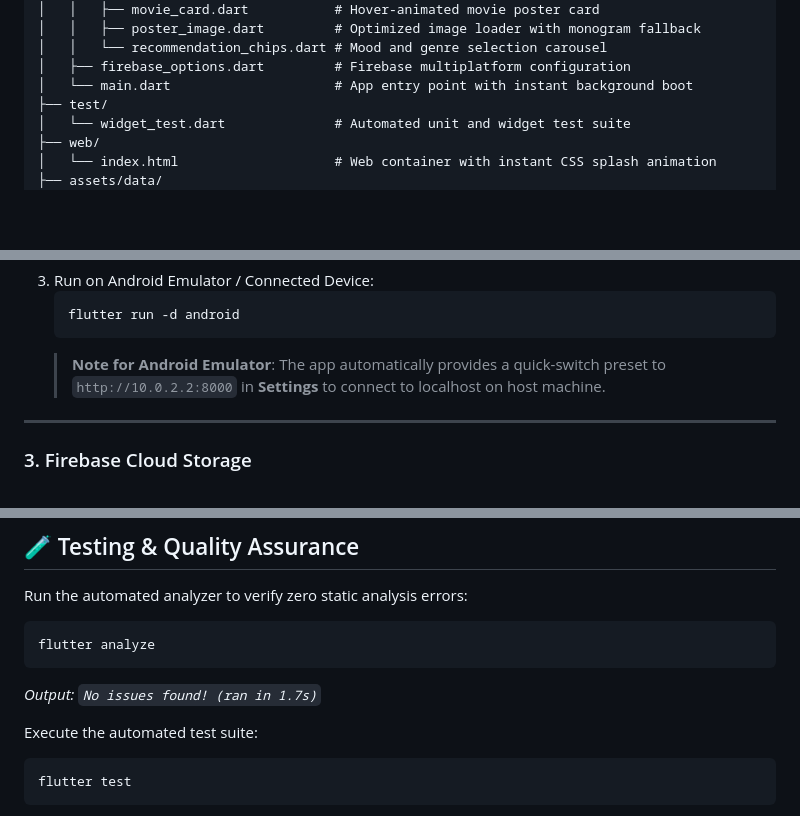
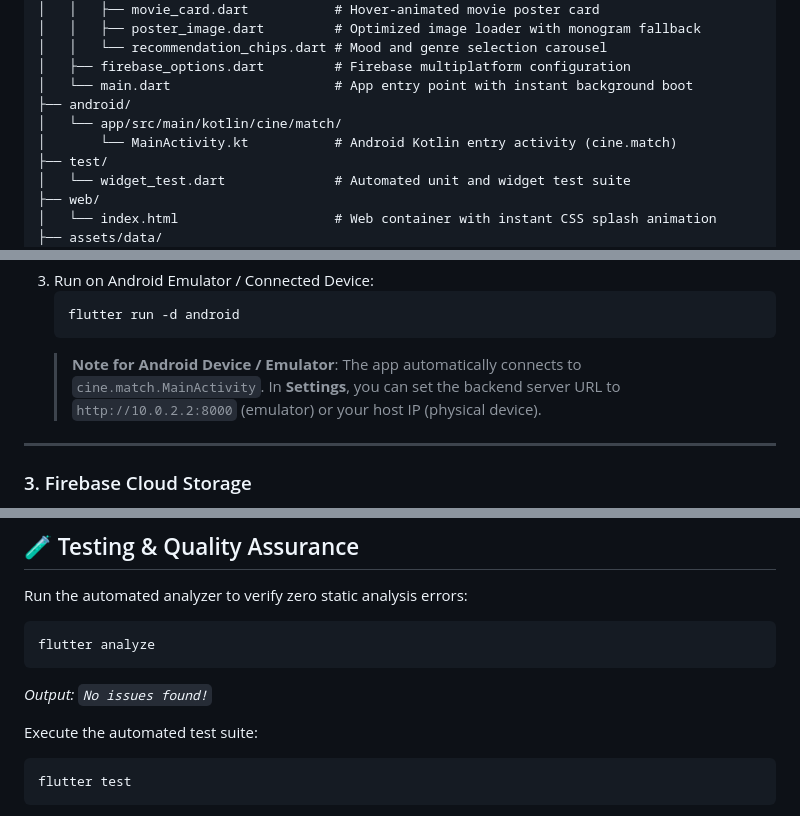
Before and after one commit to ivengexnce/cinematch, a Markdown page: README.md, 3 parts joined by grey strips. Drawn GitHub-style; blank space fills up the shorter version.

Commit message:
Readme formatting

````diff
--- a/README.md
+++ b/README.md
@@ -126,6 +126,9 @@ movie_recommed_sys/
 │   │   └── recommendation_chips.dart # Mood and genre selection carousel
 │   ├── firebase_options.dart         # Firebase multiplatform configuration
 │   └── main.dart                     # App entry point with instant background boot
+├── android/
+│   └── app/src/main/kotlin/cine/match/
+│       └── MainActivity.kt           # Android Kotlin entry activity (cine.match)
 ├── test/
 │   └── widget_test.dart              # Automated unit and widget test suite
 ├── web/
@@ -198,7 +201,7 @@ The FastAPI backend runs on `http://127.0.0.1:8000` and provides interactive Swa
    ```bash
    flutter run -d android
    ```
-   > **Note for Android Emulator**: The app automatically provides a quick-switch preset to `http://10.0.2.2:8000` in **Settings** to connect to localhost on host machine.
+   > **Note for Android Device / Emulator**: The app automatically connects to `cine.match.MainActivity`. In **Settings**, you can set the backend server URL to `http://10.0.2.2:8000` (emulator) or your host IP (physical device).
 
 ---
 
@@ -227,7 +230,7 @@ Run the automated analyzer to verify zero static analysis errors:
 ```bash
 flutter analyze
 ```
-*Output: `No issues found! (ran in 1.7s)`*
+*Output: `No issues found!`*
 
 Execute the automated test suite:
 ```bash
````
Also changed, not shown: other parts of README.md (+1 -4 lines).
